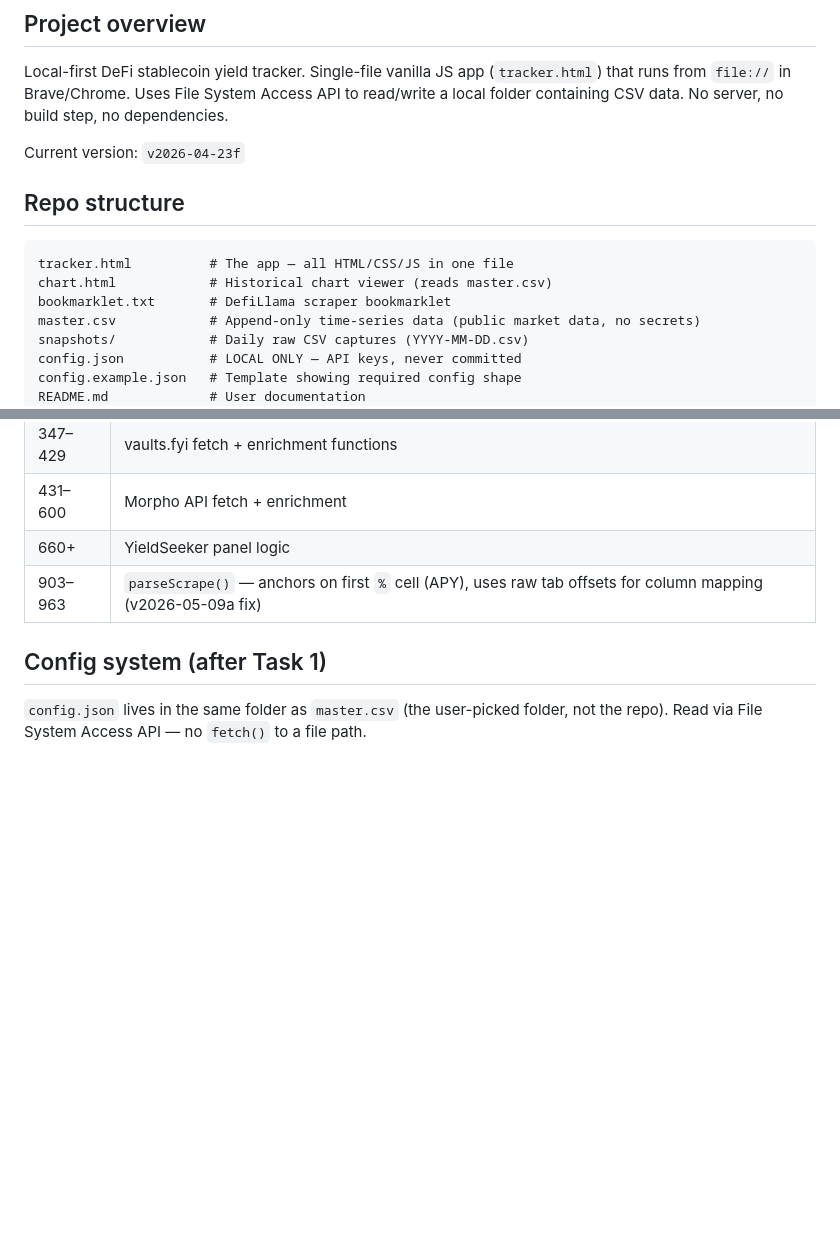
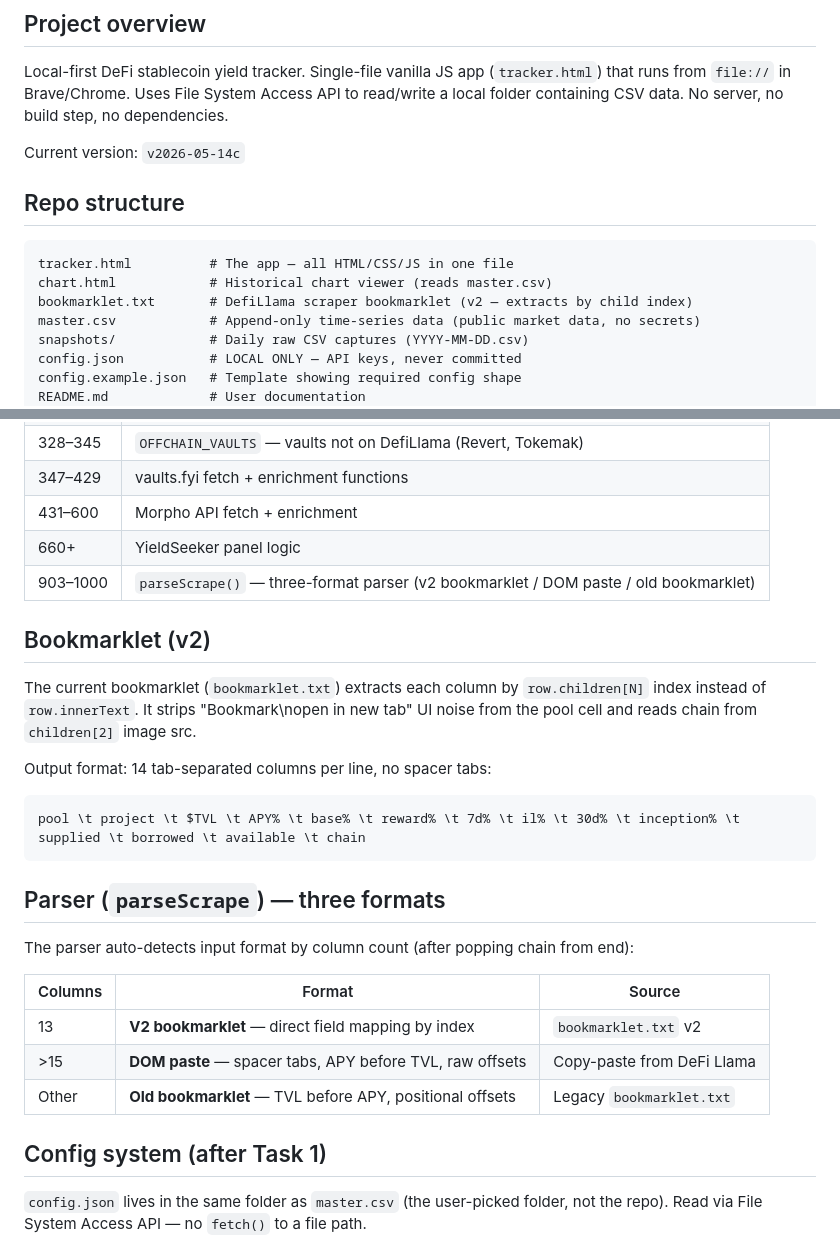
Before and after one commit to knotnumb/YieldTracker, a Markdown page: CLAUDE.md, 2 parts joined by grey strips. Rendered like a GitHub page; blank space fills up the shorter version.

Commit message:
version update
fixed mapping errors with an updated tracker and bookmarklet.

````diff
--- a/CLAUDE.md
+++ b/CLAUDE.md
@@ -4,14 +4,14 @@
 
 Local-first DeFi stablecoin yield tracker. Single-file vanilla JS app (`tracker.html`) that runs from `file://` in Brave/Chrome. Uses File System Access API to read/write a local folder containing CSV data. No server, no build step, no dependencies.
 
-Current version: `v2026-04-23f`
+Current version: `v2026-05-14c`
 
 ## Repo structure
 
 ```
 tracker.html          # The app — all HTML/CSS/JS in one file
 chart.html            # Historical chart viewer (reads master.csv)
-bookmarklet.txt       # DefiLlama scraper bookmarklet
+bookmarklet.txt       # DefiLlama scraper bookmarklet (v2 — extracts by child index)
 master.csv            # Append-only time-series data (public market data, no secrets)
 snapshots/            # Daily raw CSV captures (YYYY-MM-DD.csv)
 config.json           # LOCAL ONLY — API keys, never committed
@@ -63,7 +63,26 @@ The `0x...` addresses in `YS_VAULTS` and `OFFCHAIN_VAULTS` are public on-chain c
 | 347–429 | vaults.fyi fetch + enrichment functions |
 | 431–600 | Morpho API fetch + enrichment |
 | 660+ | YieldSeeker panel logic |
-| 903–963 | `parseScrape()` — anchors on first `%` cell (APY), uses raw tab offsets for column mapping (v2026-05-09a fix) |
+| 903–1000 | `parseScrape()` — three-format parser (v2 bookmarklet / DOM paste / old bookmarklet) |
+
+## Bookmarklet (v2)
+
+The current bookmarklet (`bookmarklet.txt`) extracts each column by `row.children[N]` index instead of `row.innerText`. It strips "Bookmark\nopen in new tab" UI noise from the pool cell and reads chain from `children[2]` image src.
+
+Output format: 14 tab-separated columns per line, no spacer tabs:
+```
+pool \t project \t $TVL \t APY% \t base% \t reward% \t 7d% \t il% \t 30d% \t inception% \t supplied \t borrowed \t available \t chain
+```
+
+## Parser (`parseScrape`) — three formats
+
+The parser auto-detects input format by column count (after popping chain from end):
+
+| Columns | Format | Source |
+|---|---|---|
+| 13 | **V2 bookmarklet** — direct field mapping by index | `bookmarklet.txt` v2 |
+| >15 | **DOM paste** — spacer tabs, APY before TVL, raw offsets | Copy-paste from DeFi Llama |
+| Other | **Old bookmarklet** — TVL before APY, positional offsets | Legacy `bookmarklet.txt` |
 
 ## Config system (after Task 1)
 
````
Also changed, not shown: BRIEF_v5.md (+53 -104 lines).
